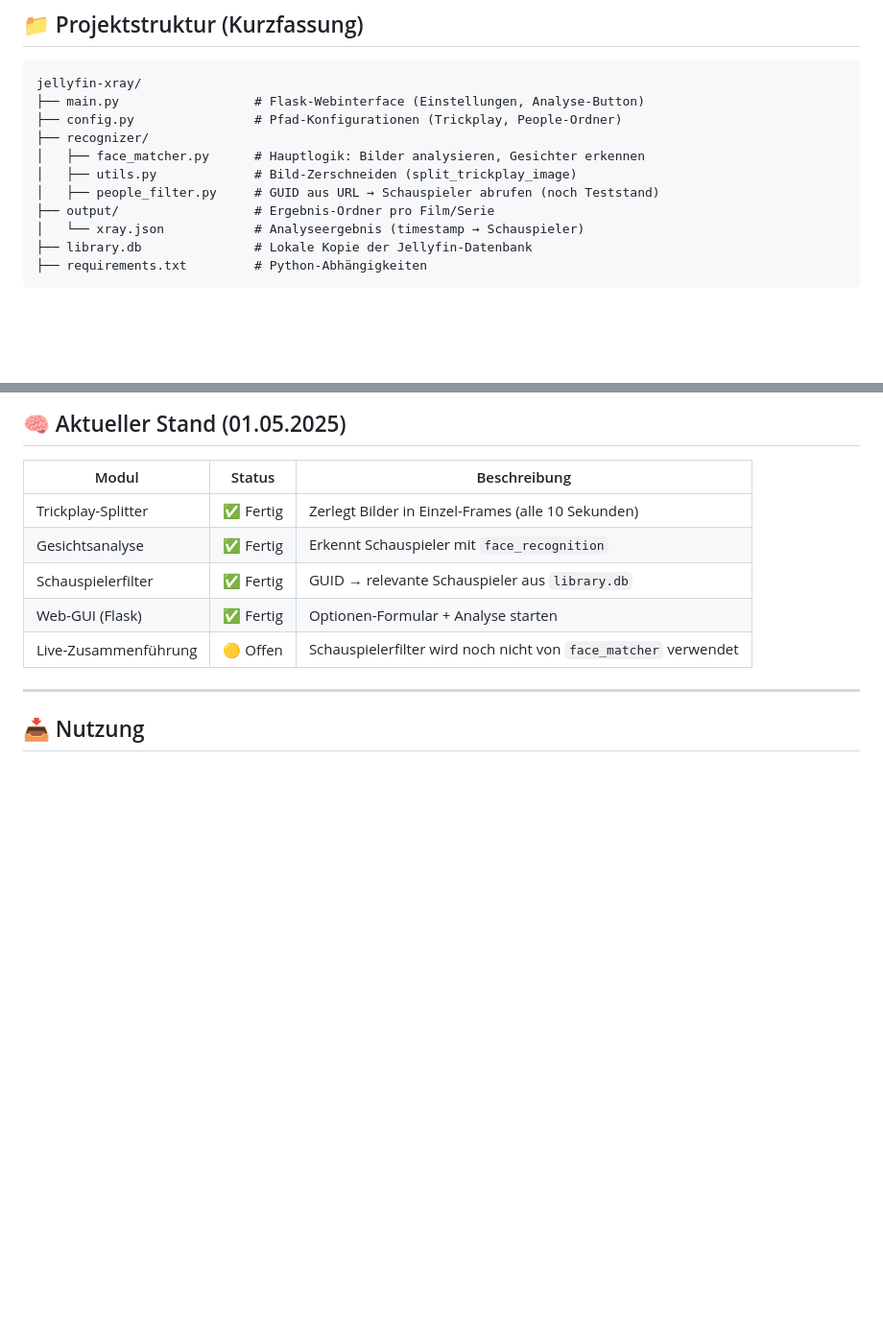
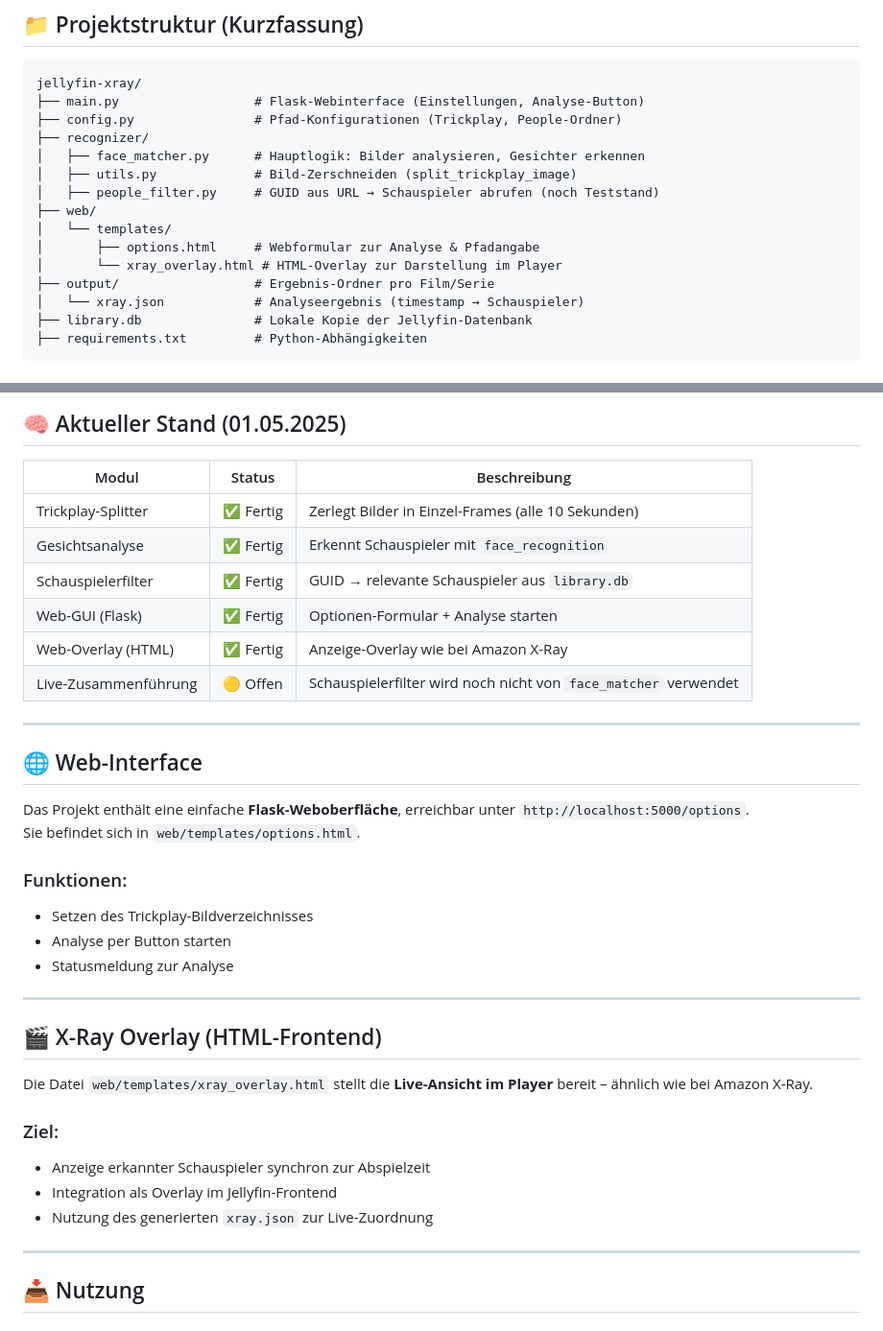
Before and after one commit to DevMindsLab/jellyfin-xray, a Markdown page: README.md, 2 parts joined by grey strips. Shown: that part at 96% size. GitHub-like rendering; blank space fills up the shorter version.

Commit message:
README.md hinzugefügt

```diff
--- a/README.md
+++ b/README.md
@@ -24,6 +24,10 @@ jellyfin-xray/
 │   ├── face_matcher.py      # Hauptlogik: Bilder analysieren, Gesichter erkennen
 │   ├── utils.py             # Bild-Zerschneiden (split_trickplay_image)
 │   ├── people_filter.py     # GUID aus URL → Schauspieler abrufen (noch Teststand)
+├── web/
+│   └── templates/
+│       ├── options.html     # Webformular zur Analyse & Pfadangabe
+│       └── xray_overlay.html # HTML-Overlay zur Darstellung im Player
 ├── output/                  # Ergebnis-Ordner pro Film/Serie
 │   └── xray.json            # Analyseergebnis (timestamp → Schauspieler)
 ├── library.db               # Lokale Kopie der Jellyfin-Datenbank
@@ -40,7 +44,31 @@ jellyfin-xray/
 | Gesichtsanalyse    | ✅ Fertig | Erkennt Schauspieler mit `face_recognition` |
 | Schauspielerfilter | ✅ Fertig | GUID → relevante Schauspieler aus `library.db` |
 | Web-GUI (Flask)    | ✅ Fertig | Optionen-Formular + Analyse starten |
+| Web-Overlay (HTML) | ✅ Fertig | Anzeige-Overlay wie bei Amazon X-Ray |
 | Live-Zusammenführung | 🟡 Offen | Schauspielerfilter wird noch nicht von `face_matcher` verwendet |
+
+---
+
+## 🌐 Web-Interface
+
+Das Projekt enthält eine einfache **Flask-Weboberfläche**, erreichbar unter `http://localhost:5000/options`.
+Sie befindet sich in `web/templates/options.html`.
+
+### Funktionen:
+- Setzen des Trickplay-Bildverzeichnisses
+- Analyse per Button starten
+- Statusmeldung zur Analyse
+
+---
+
+## 🎬 X-Ray Overlay (HTML-Frontend)
+
+Die Datei `web/templates/xray_overlay.html` stellt die **Live-Ansicht im Player** bereit – ähnlich wie bei Amazon X-Ray.
+
+### Ziel:
+- Anzeige erkannter Schauspieler synchron zur Abspielzeit
+- Integration als Overlay im Jellyfin-Frontend
+- Nutzung des generierten `xray.json` zur Live-Zuordnung
 
 ---
 
```
Also changed, not shown: other parts of README.md (+2 -3 lines).
